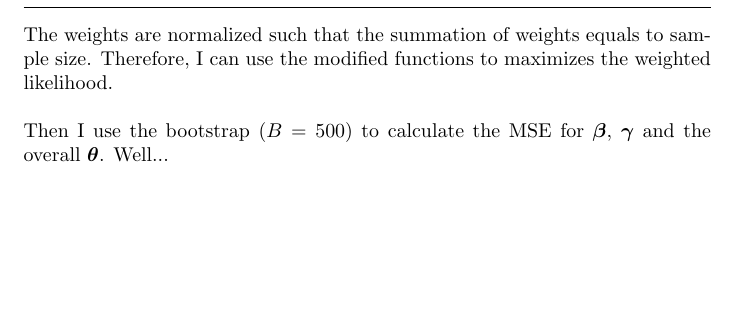
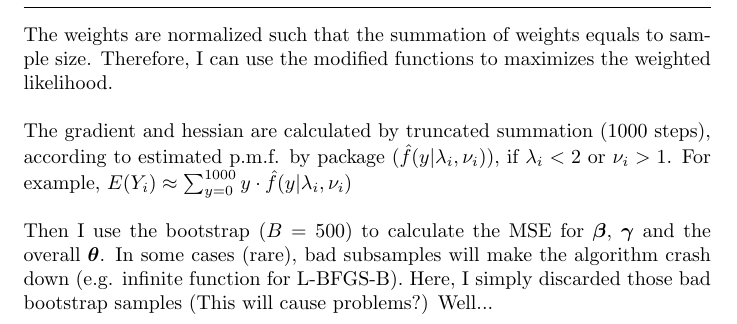
Before and after one commit to weigcdsb/sub-sampling, a LaTeX document (COM-Poisson/CMP_SSP.tex): part of page 4 of 5, cut so that both start at the same text, the shorter picture padded with empty space. The pictures show the PDF file COM-Poisson/CMP_SSP.pdf that the author committed with the source.

Commit message:
detailed explanation

```diff
--- a/COM-Poisson/CMP_SSP.tex
+++ b/COM-Poisson/CMP_SSP.tex
@@ -163,7 +163,9 @@ to
 \end{lstlisting}
 The weights are normalized such that the summation of weights equals to sample size. Therefore, I can use the modified functions to maximizes the weighted likelihood.\\
 \\
-Then I use the bootstrap ($B = 500$) to calculate the MSE for $\boldsymbol{\beta}$, $\boldsymbol{\gamma}$ and the overall $\boldsymbol{\theta}$. Well...\\
+The gradient and hessian are calculated by truncated summation (1000 steps), according to estimated p.m.f. by package ($\hat{f}(y|\lambda_i, \nu_i)$), if $\lambda_i < 2$ or $\nu_i >1$. For example, $E(Y_i) \approx \sum_{y=0}^{1000}y\cdot \hat{f}(y|\lambda_i, \nu_i)$\\
+\\
+Then I use the bootstrap ($B = 500$) to calculate the MSE for $\boldsymbol{\beta}$, $\boldsymbol{\gamma}$ and the overall $\boldsymbol{\theta}$. In some cases (rare), bad subsamples will make the algorithm crash down (e.g. infinite function for L-BFGS-B). Here, I simply discarded those bad bootstrap samples (This will cause problems?) Well...\\
 \includegraphics[width = .6\textwidth]{beta.png}
 \includegraphics[width = .6\textwidth]{gamma.png}
 \includegraphics[width = .6\textwidth]{theta.png}
```
Also changed, not shown: COM-Poisson/CMP_SSP.pdf, 3 other files.
